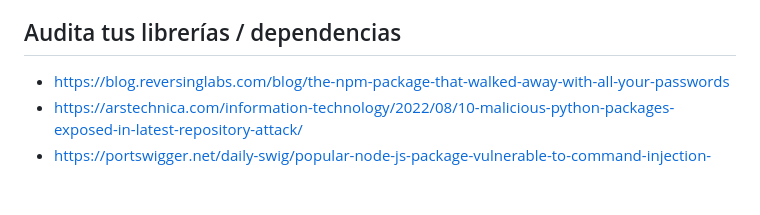
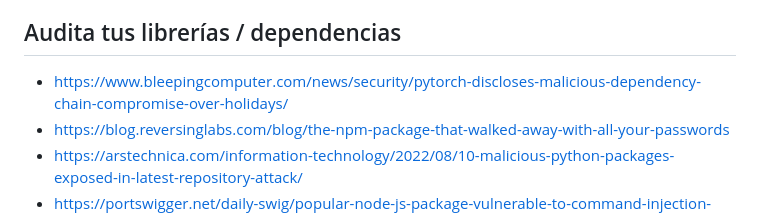
Before and after one commit to Juanvvc/securecoding, a Markdown page: slides/02-coding.md, the part around the change. Rendered like a GitHub page; blank space fills up the shorter version.

Commit message:
Add reference

```diff
--- a/slides/02-coding.md
+++ b/slides/02-coding.md
@@ -298,6 +298,7 @@ Fíjate: en caso de error en el segundo ejemplo, el archivo no se borrará nunca
 
 ## Audita tus librerías / dependencias
 
+- https://www.bleepingcomputer.com/news/security/pytorch-discloses-malicious-dependency-chain-compromise-over-holidays/
 - https://blog.reversinglabs.com/blog/the-npm-package-that-walked-away-with-all-your-passwords
 - https://arstechnica.com/information-technology/2022/08/10-malicious-python-packages-exposed-in-latest-repository-attack/
 - https://portswigger.net/daily-swig/popular-node-js-package-vulnerable-to-command-injection-attacks
```
